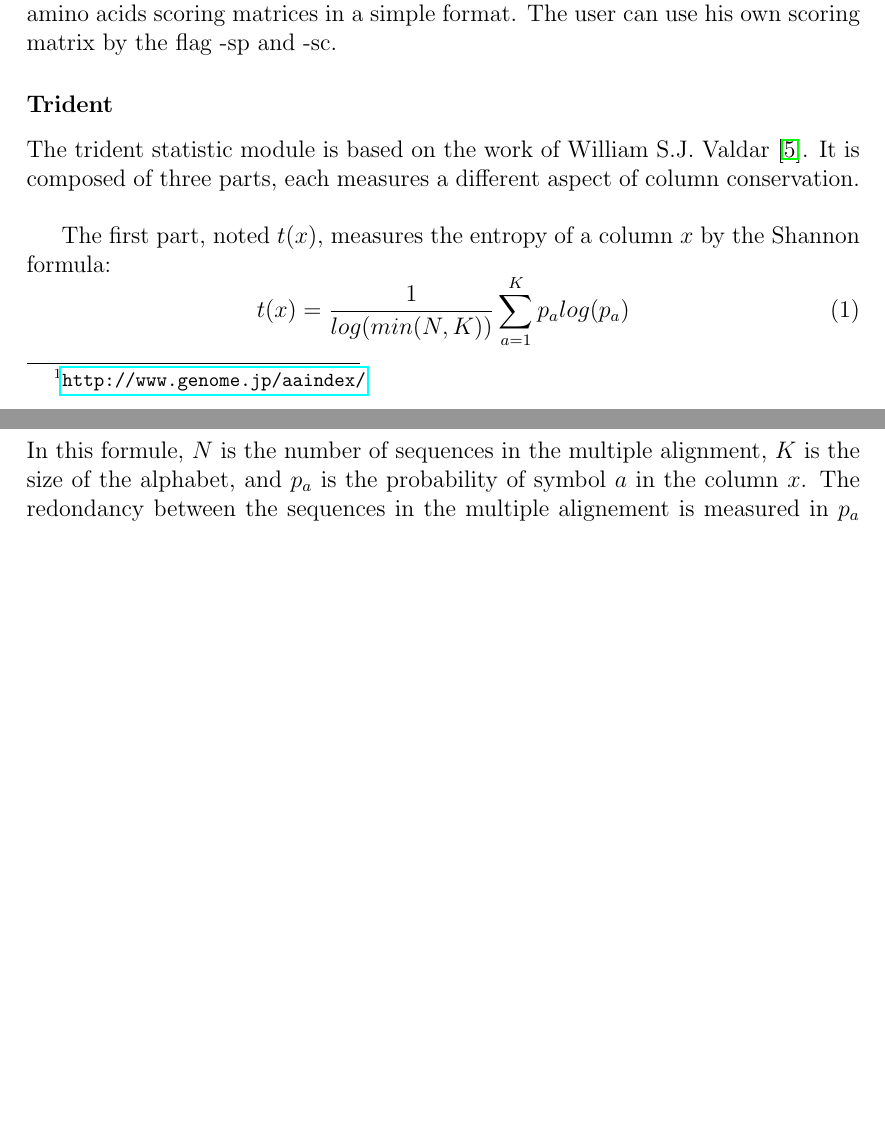
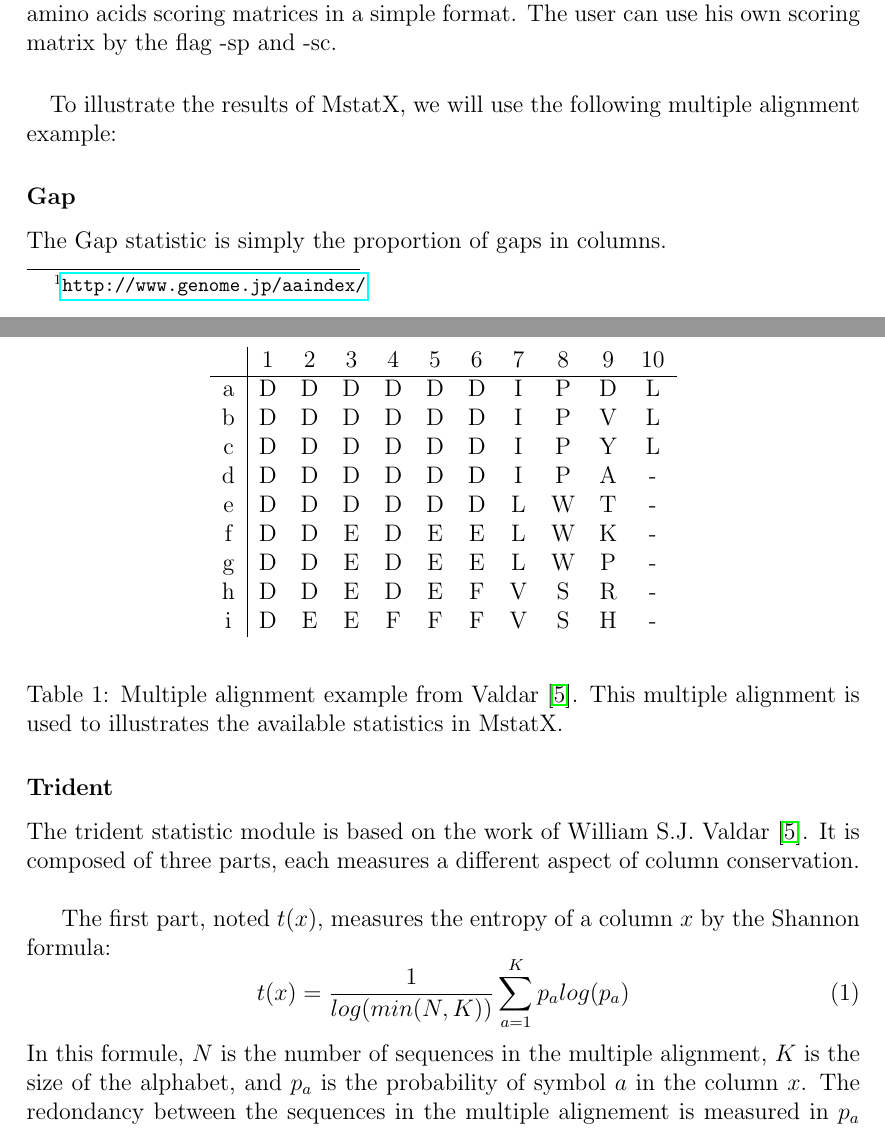
Before and after one commit to gcollet/MstatX, a LaTeX document (doc/manual.tex): two parts of pages 6 and 7 of 10, joined at a grey line, cut so that both start at the same text, the shorter picture padded with empty space. Compiled offline with pdfLaTeX.

Commit message:
added some in manual

```diff
--- a/doc/manual.tex
+++ b/doc/manual.tex
@@ -108,8 +108,33 @@ The trident statistic is defined in section \ref{trid_stat}.
 
 \subsection{Available statistics}
 \label{stat_sec}
+\paragraph{}
+Statistics proposed in MstatX comes from many articles. For a review of these statistics, you can refer to  \cite{Valdar-2002} and  \cite{Johansson-2010}. Some of the statistics use scoring matrices. We choose to use matrices in the AAindex format \cite{Kawashima-2008} from the AAindex website\footnote{\url{http://www.genome.jp/aaindex/}}. Although it has not been updated since 2008, this website provide a useful list of amino acids scoring matrices in a simple format. The user can use his own scoring matrix by the flag -sp and -sc.
 
-Statistics proposed in MstatX comes from many articles. For a review of these statistics, you can refer to  \cite{Valdar-2002} and  \cite{Johansson-2010}. Some of the statistics use scoring matrices. We choose to use matrices in the AAindex format \cite{Kawashima-2008} from the AAindex website\footnote{\url{http://www.genome.jp/aaindex/}}. Although it has not been updated since 2008, this website provide a useful list of amino acids scoring matrices in a simple format. The user can use his own scoring matrix by the flag -sp and -sc.
+\paragraph{}
+To illustrate the results of MstatX, we will use the following multiple alignment example:
+\begin{table}
+\begin{center}
+\begin{tabular}{c|cccccccccc}
+  &1&2&3&4&5&6&7&8&9&10\\
+  \hline
+a&D&D&D&D&D&D&I&P&D&L\\
+b&D&D&D&D&D&D&I&P&V&L\\
+c&D&D&D&D&D&D&I&P&Y&L\\
+d&D&D&D&D&D&D&I&P&A&-\\
+e&D&D&D&D&D&D&L&W&T&-\\
+f&D&D&E&D&E&E&L&W&K&-\\
+g&D&D&E&D&E&E&L&W&P&-\\
+h&D&D&E&D&E&F&V&S&R&-\\
+i&D&E&E&F&F&F&V&S&H&-
+\end{tabular}
+\end{center}
+\caption{Multiple alignment example from Valdar \cite{Valdar-2002}. This multiple alignment is used to illustrates the available statistics in MstatX.}
+\end{table}
+
+\subsubsection{Gap}
+\label{gap_stat}
+The Gap statistic is simply the proportion of gaps in columns.
 
 \subsubsection{Trident}
 \label{trid_stat}
```
Also changed, not shown: doc/manual.pdf, doc/manual.tex (2 more changed lines).
